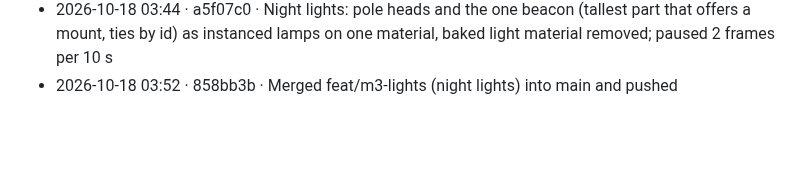
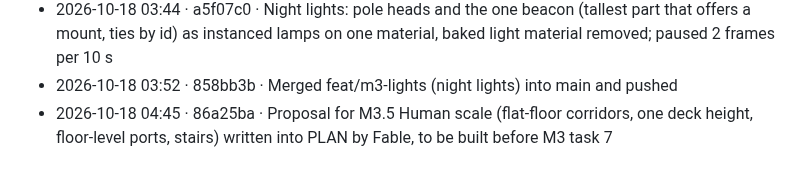
Before and after one commit to sigman78/regolith, a Markdown page: docs/worklog.md, the part around the change. Drawn GitHub-style; blank space fills up the shorter version.

Commit message:
docs: worklog line for the M3.5 proposal

```diff
--- a/docs/worklog.md
+++ b/docs/worklog.md
@@ -88,3 +88,4 @@ Format: `YYYY-MM-DD HH:MM · commit · what` (local time, UTC-7). Times are when
 - 2026-10-18 03:31 · 42d24f3 · Merged feat/m3-exit (airlock exit and cycle, crew outdoors, airlock lamp) into main and pushed
 - 2026-10-18 03:44 · a5f07c0 · Night lights: pole heads and the one beacon (tallest part that offers a mount, ties by id) as instanced lamps on one material, baked light material removed; paused 2 frames per 10 s
 - 2026-10-18 03:52 · 858bb3b · Merged feat/m3-lights (night lights) into main and pushed
+- 2026-10-18 04:45 · 86a25ba · Proposal for M3.5 Human scale (flat-floor corridors, one deck height, floor-level ports, stairs) written into PLAN by Fable, to be built before M3 task 7
```
